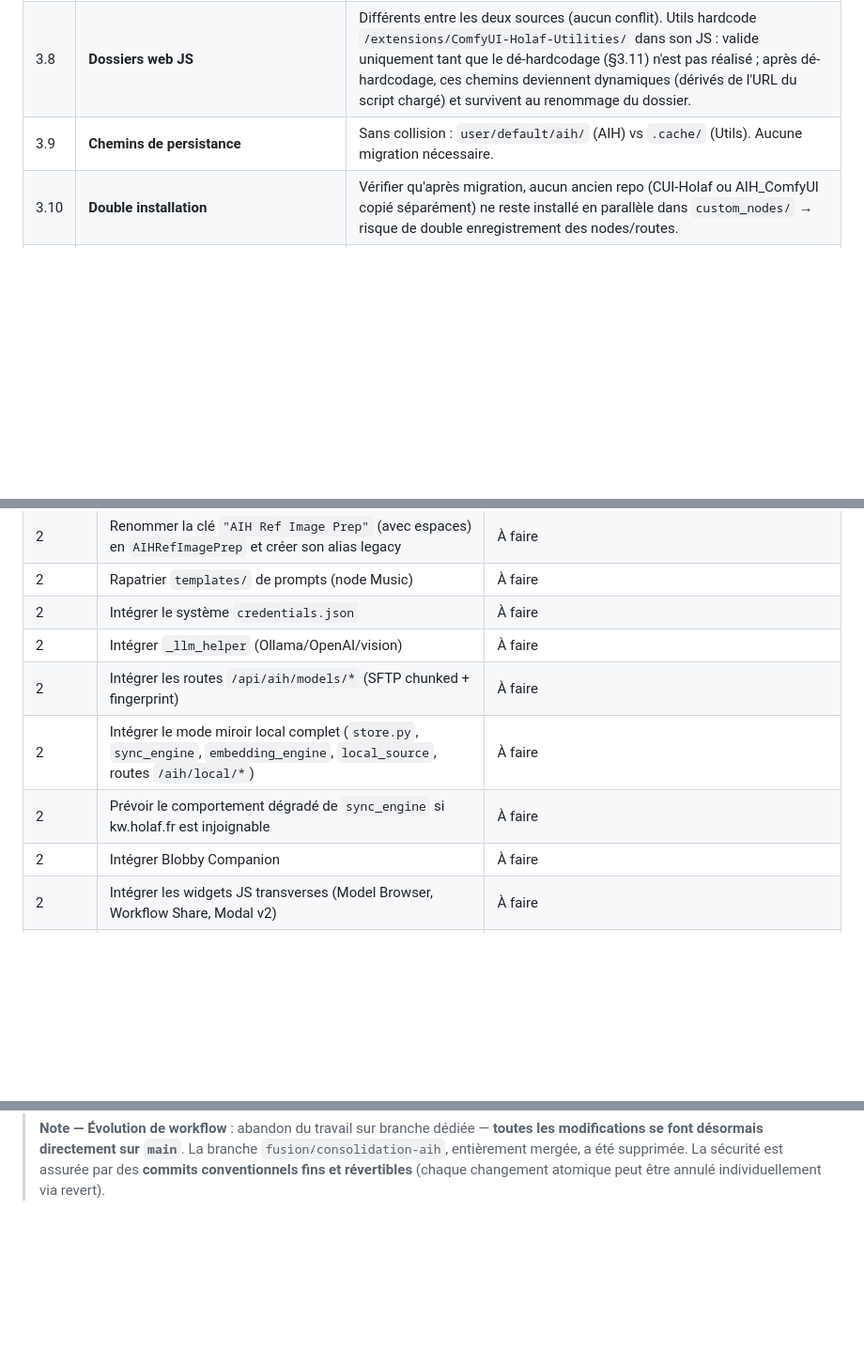
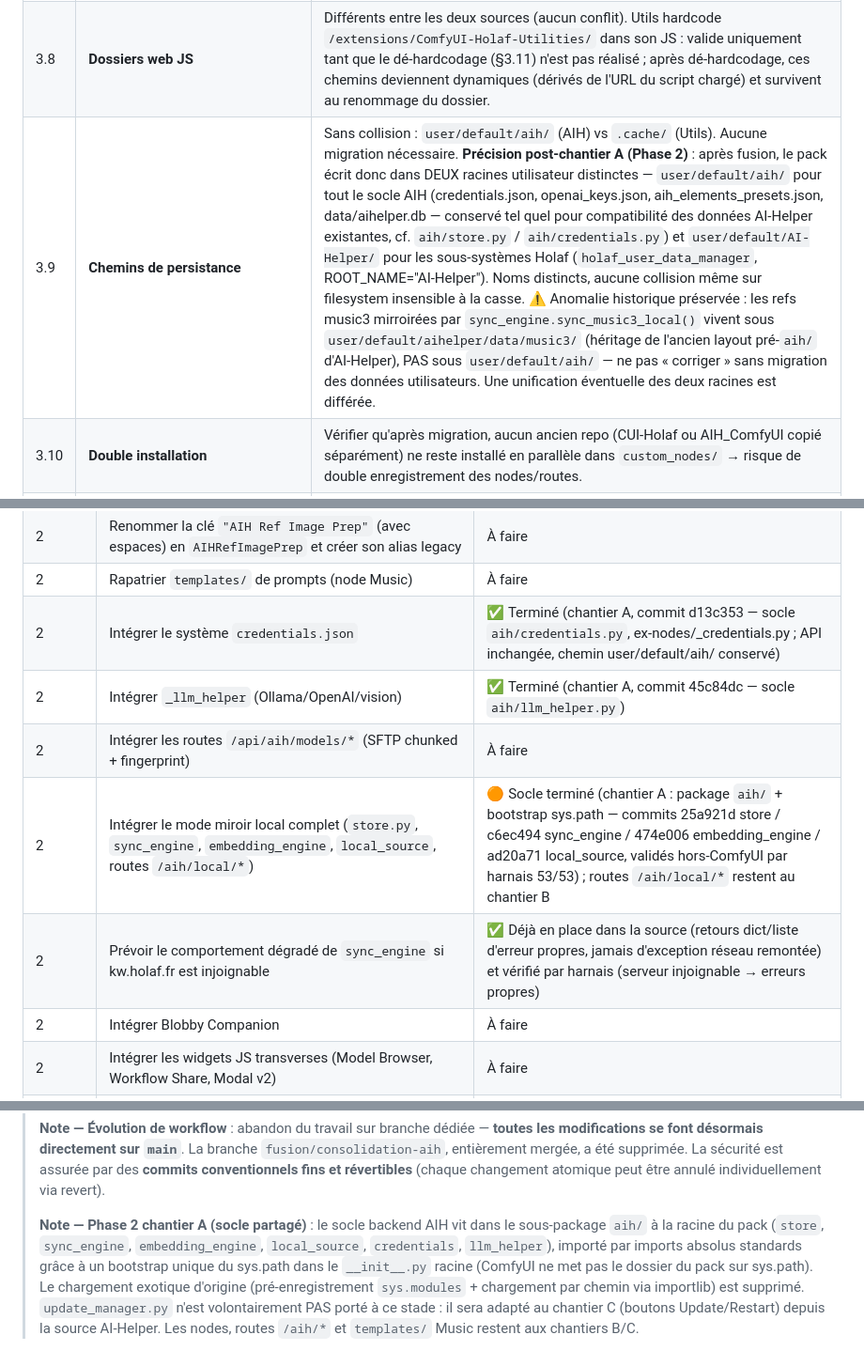
Before and after one commit to grokuku/ComfyUI-Holaf-Utilities, a Markdown page: PLAN_FUSION.md, 3 parts joined by grey strips. Shown at 94% size. GitHub-like rendering; blank space fills up the shorter version.

Commit message:
docs: record Phase 2 chantier A shared-backend port in fusion plan
Mark credentials, llm_helper and the local-mirror foundation as done in the
tracking table (with commit hashes); document in 3.9 the two distinct user
data roots after the merge (user/default/aih/ kept for AIH compatibility vs
user/default/AI-Helper/ for Holaf subsystems), including the preserved
historical music3 mirror location (user/default/aihelper/data/music3/);
add a chantier A note describing the aih/ package layout, the sys.path
bootstrap and the deliberate deferral of update_manager.py to chantier C.

```diff
--- a/PLAN_FUSION.md
+++ b/PLAN_FUSION.md
@@ -109,7 +109,7 @@ Zéro collision de noms constatée lors de l'analyse préalable (préfixes `Hola
 | 3.6 | **Routes HTTP** | Disjointes après vérification : `/holaf/*` (Utils/CUI-Holaf) vs `/aih/*` (AIH). Aucun changement de namespace requis. |
 | 3.7 | **Normalisation des noms de nodes** | Marque unique **AIH** : clés de mapping `AIH<PascalCase>`, labels préfixés « AIH », arbre de catégories racine `AIH/`, alias legacy obligatoires — détail complet ci-dessous. |
 | 3.8 | **Dossiers web JS** | Différents entre les deux sources (aucun conflit). Utils hardcode `/extensions/ComfyUI-Holaf-Utilities/` dans son JS : valide uniquement tant que le dé-hardcodage (§3.11) n'est pas réalisé ; après dé-hardcodage, ces chemins deviennent dynamiques (dérivés de l'URL du script chargé) et survivent au renommage du dossier. |
-| 3.9 | **Chemins de persistance** | Sans collision : `user/default/aih/` (AIH) vs `.cache/` (Utils). Aucune migration nécessaire. |
+| 3.9 | **Chemins de persistance** | Sans collision : `user/default/aih/` (AIH) vs `.cache/` (Utils). Aucune migration nécessaire. **Précision post-chantier A (Phase 2)** : après fusion, le pack écrit donc dans DEUX racines utilisateur distinctes — `user/default/aih/` pour tout le socle AIH (credentials.json, openai_keys.json, aih_elements_presets.json, data/aihelper.db — conservé tel quel pour compatibilité des données AI-Helper existantes, cf. `aih/store.py` / `aih/credentials.py`) et `user/default/AI-Helper/` pour les sous-systèmes Holaf (`holaf_user_data_manager`, ROOT_NAME="AI-Helper"). Noms distincts, aucune collision même sur filesystem insensible à la casse. ⚠️ Anomalie historique préservée : les refs music3 mirroirées par `sync_engine.sync_music3_local()` vivent sous `user/default/aihelper/data/music3/` (héritage de l'ancien layout pré-`aih/` d'AI-Helper), PAS sous `user/default/aih/` — ne pas « corriger » sans migration des données utilisateurs. Une unification éventuelle des deux racines est différée. |
 | 3.10 | **Double installation** | Vérifier qu'après migration, aucun ancien repo (CUI-Holaf ou AIH_ComfyUI copié séparément) ne reste installé en parallèle dans `custom_nodes/` → risque de double enregistrement des nodes/routes. |
 | 3.11 | **Renommage du repo → `ComfyUI-AI-Helper`** | Marque AIH unifiée. **Prérequis bloquant** : dé-hardcodage des chemins `/extensions/ComfyUI-Holaf-Utilities/` + audit complet des occurrences du nom en Python/JS (classement : stockage utilisateur migré automatiquement vs assets à dynamiser). Timing : dé-hardcodage en Phase 0, rename possible dès la fin de la Phase 0 — détail ci-dessous. |
 
@@ -330,11 +330,11 @@ Justification : code CUI-Holaf déjà GPL, auteur unique des trois projets (= dr
 | 2 | Intégrer les 8 nodes AIH (Elements Picker, Prompt Enhancer, Ideogram 4 Builder, Keywords, Ref Image Prep, LMStudio Settings, OpenAI Settings, Music) | À faire |
 | 2 | Renommer la clé `"AIH Ref Image Prep"` (avec espaces) en `AIHRefImagePrep` et créer son alias legacy | À faire |
 | 2 | Rapatrier `templates/` de prompts (node Music) | À faire |
-| 2 | Intégrer le système `credentials.json` | À faire |
-| 2 | Intégrer `_llm_helper` (Ollama/OpenAI/vision) | À faire |
+| 2 | Intégrer le système `credentials.json` | ✅ Terminé (chantier A, commit d13c353 — socle `aih/credentials.py`, ex-nodes/_credentials.py ; API inchangée, chemin user/default/aih/ conservé) |
+| 2 | Intégrer `_llm_helper` (Ollama/OpenAI/vision) | ✅ Terminé (chantier A, commit 45c84dc — socle `aih/llm_helper.py`) |
 | 2 | Intégrer les routes `/api/aih/models/*` (SFTP chunked + fingerprint) | À faire |
-| 2 | Intégrer le mode miroir local complet (`store.py`, `sync_engine`, `embedding_engine`, `local_source`, routes `/aih/local/*`) | À faire |
-| 2 | Prévoir le comportement dégradé de `sync_engine` si kw.holaf.fr est injoignable | À faire |
+| 2 | Intégrer le mode miroir local complet (`store.py`, `sync_engine`, `embedding_engine`, `local_source`, routes `/aih/local/*`) | 🟠 Socle terminé (chantier A : package `aih/` + bootstrap sys.path — commits 25a921d store / c6ec494 sync_engine / 474e006 embedding_engine / ad20a71 local_source, validés hors-ComfyUI par harnais 53/53) ; routes `/aih/local/*` restent au chantier B |
+| 2 | Prévoir le comportement dégradé de `sync_engine` si kw.holaf.fr est injoignable | ✅ Déjà en place dans la source (retours dict/liste d'erreur propres, jamais d'exception réseau remontée) et vérifié par harnais (serveur injoignable → erreurs propres) |
 | 2 | Intégrer Blobby Companion | À faire |
 | 2 | Intégrer les widgets JS transverses (Model Browser, Workflow Share, Modal v2) | À faire |
 | 2 | Servir le frontend local via `/aih/local/*` | À faire |
@@ -362,3 +362,5 @@ Justification : code CUI-Holaf déjà GPL, auteur unique des trois projets (= dr
 > **Note — Phases 0 et 1** : réalisées sur la branche `fusion/consolidation-aih` (Phase 0 : commits 629028c, 438008a, 95e477d ; Phase 1 : commits e544d36 — chantier A nodes, 23c1e11 — chantier A requirements, 2ce784b — chantier B widgets JS), puis **intégrées à `main`** (merge complet, incluant le fix du menu).
 >
 > **Note — Évolution de workflow** : abandon du travail sur branche dédiée — **toutes les modifications se font désormais directement sur `main`**. La branche `fusion/consolidation-aih`, entièrement mergée, a été supprimée. La sécurité est assurée par des **commits conventionnels fins et révertibles** (chaque changement atomique peut être annulé individuellement via revert).
+>
+> **Note — Phase 2 chantier A (socle partagé)** : le socle backend AIH vit dans le sous-package `aih/` à la racine du pack (`store`, `sync_engine`, `embedding_engine`, `local_source`, `credentials`, `llm_helper`), importé par imports absolus standards grâce à un bootstrap unique du sys.path dans le `__init__.py` racine (ComfyUI ne met pas le dossier du pack sur sys.path). Le chargement exotique d'origine (pré-enregistrement `sys.modules` + chargement par chemin via importlib) est supprimé. `update_manager.py` n'est volontairement PAS porté à ce stade : il sera adapté au chantier C (boutons Update/Restart) depuis la source AI-Helper. Les nodes, routes `/aih/*` et `templates/` Music restent aux chantiers B/C.
```
